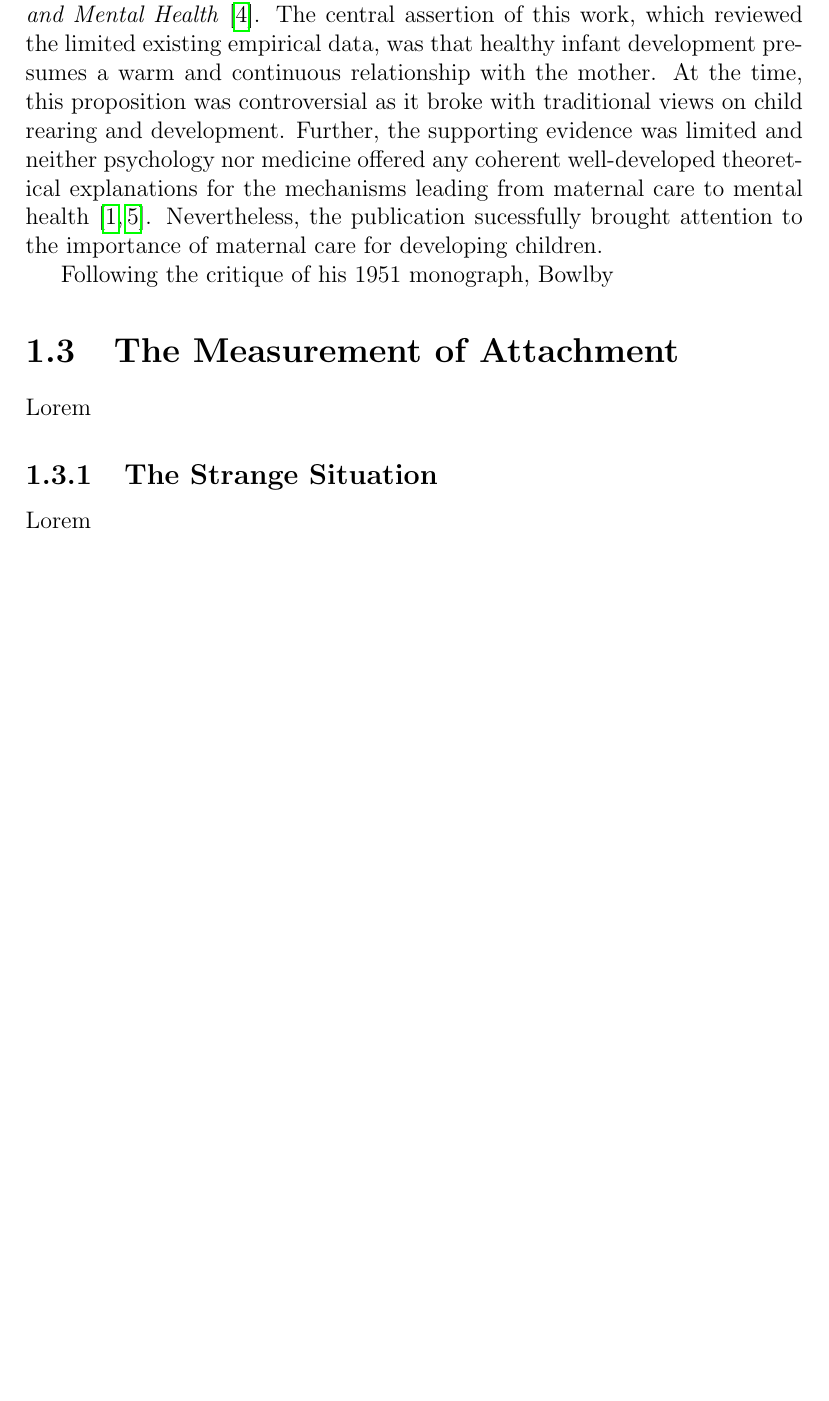
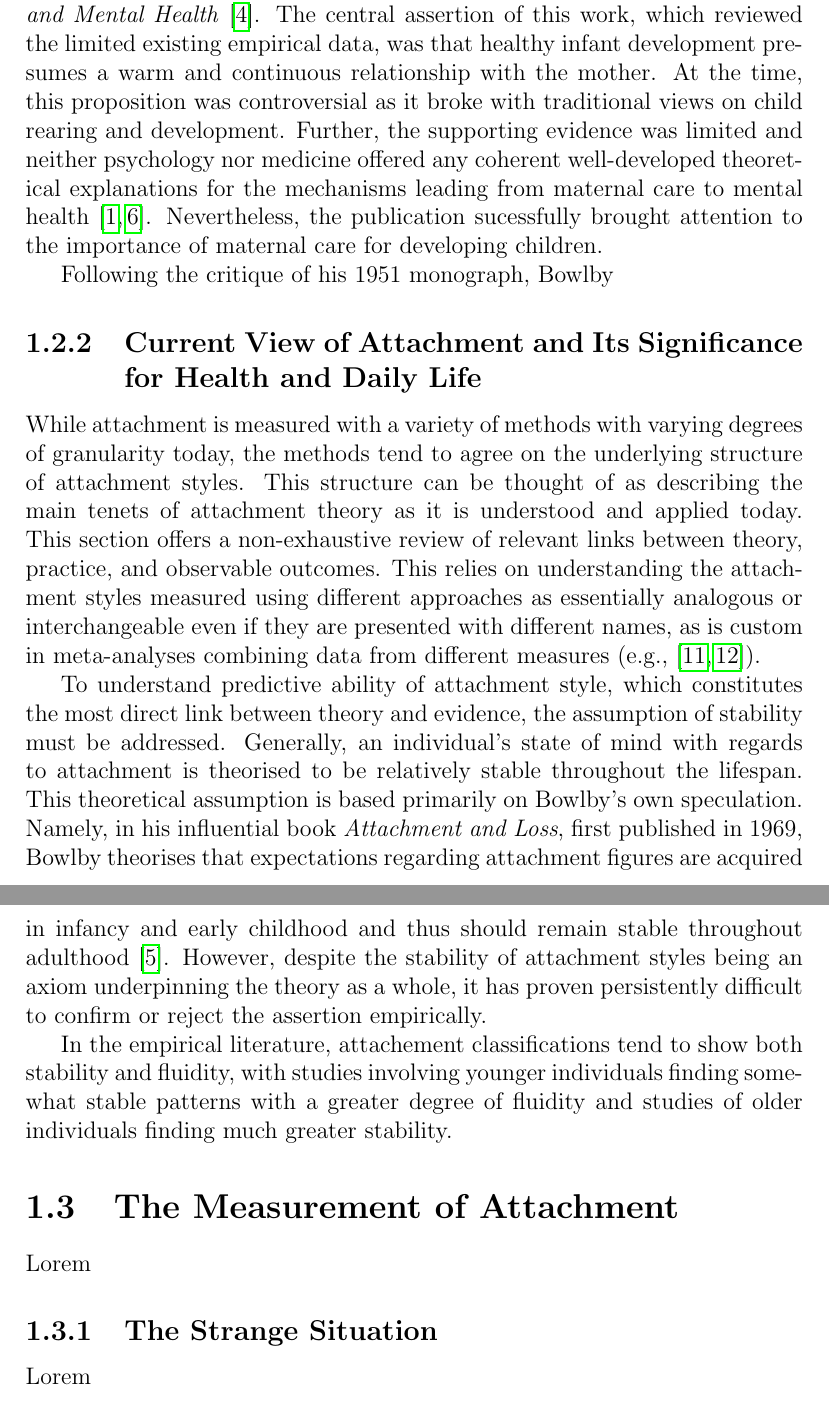
Before and after one commit to Fred-Bred/SDS-thesis, a LaTeX thesis (TeX/main.tex): part of page 6 of 12 before the commit and two parts of pages 6 and 7 of 13 after it, the two joined at a grey line, cut so that both start at the same text, the shorter picture padded with empty space. Compiled offline with pdfLaTeX.

Commit message:
Add section on current view of attachment and its significance for health and daily life

```diff
--- a/TeX/main.tex
+++ b/TeX/main.tex
@@ -58,6 +58,13 @@ While the foundation for the theory and its conclusions had been laid long befor
 
 Following the critique of his 1951 monograph, Bowlby
 
+\subsection{Current View of Attachment and Its Significance for Health and Daily Life}
+While attachment is measured with a variety of methods with varying degrees of granularity today, the methods tend to agree on the underlying structure of attachment styles. This structure can be thought of as describing the main tenets of attachment theory as it is understood and applied today. This section offers a non-exhaustive review of relevant links between theory, practice, and observable outcomes. This relies on understanding the attachment styles measured using different approaches as essentially analogous or interchangeable even if they are presented with different names, as is custom in meta-analyses combining data from different measures (e.g., \cite{McConnell2011,Pinquart2013}).
+
+To understand predictive ability of attachment style, which constitutes the most direct link between theory and evidence, the assumption of stability must be addressed. Generally, an individual's state of mind with regards to attachment is theorised to be relatively stable throughout the lifespan. This theoretical assumption is based primarily on Bowlby's own speculation. Namely, in his influential book \textit{Attachment and Loss}, first published in 1969, Bowlby theorises that expectations regarding attachment figures are acquired in infancy and early childhood and thus should remain stable throughout adulthood \cite{bowlby1982attachment}. However, despite the stability of attachment styles being an axiom underpinning the theory as a whole, it has proven persistently difficult to confirm or reject the assertion empirically.
+
+In the empirical literature, attachement classifications tend to show both stability and fluidity, with studies involving younger individuals finding somewhat stable patterns with a greater degree of fluidity and studies of older individuals finding much greater stability.
+
 \section{The Measurement of Attachment}
 Lorem
 
```
